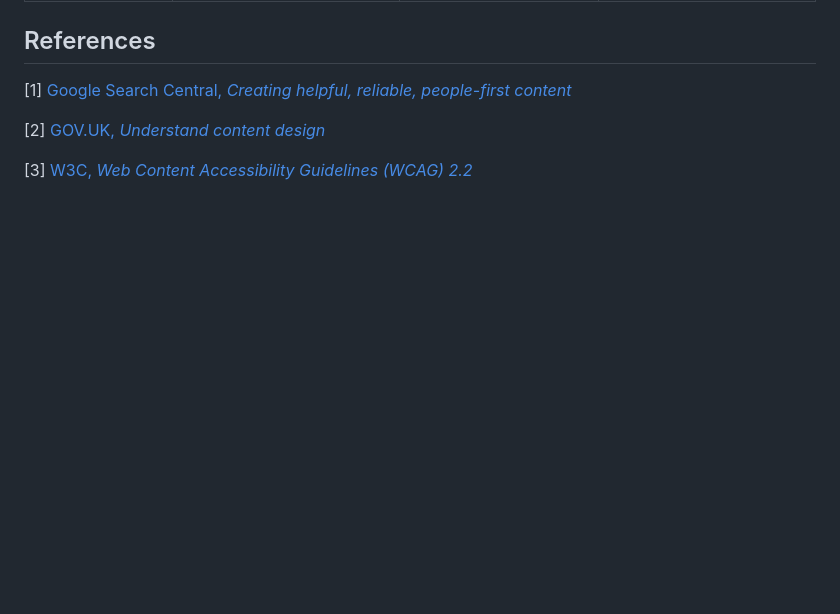
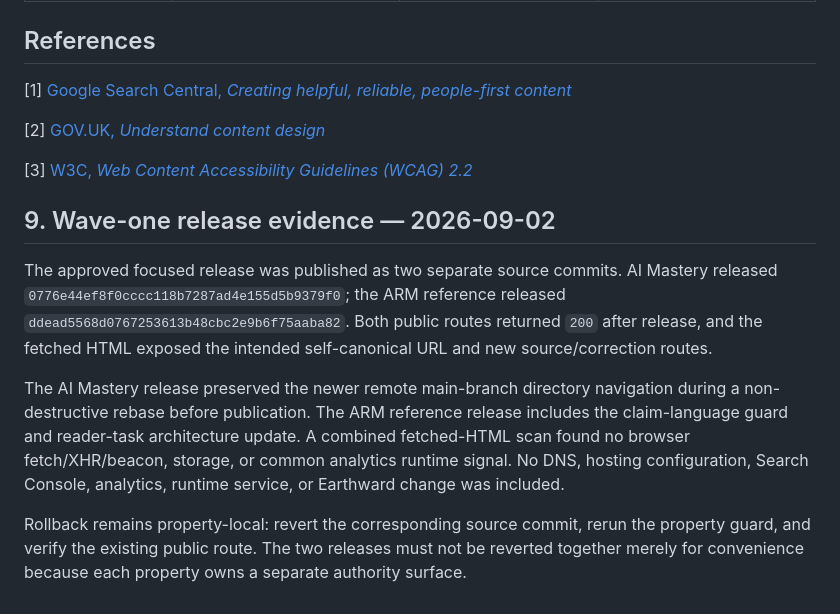
Before and after one commit to virtualmase/autonomousresourcemanagement, a Markdown page: docs/portfolio-elevation-brief.md, the part around the change. Rendered like a GitHub page; blank space fills up the shorter version.

Commit message:
Record wave one live verification

```diff
--- a/docs/portfolio-elevation-brief.md
+++ b/docs/portfolio-elevation-brief.md
@@ -79,3 +79,12 @@ The existing Earthward repository service-container CI teardown failure remains
 [2] [GOV.UK, *Understand content design*](https://guidance.publishing.service.gov.uk/writing-to-gov-uk-standards/plan-manage-content/understand-content-design/)
 
 [3] [W3C, *Web Content Accessibility Guidelines (WCAG) 2.2*](https://www.w3.org/TR/WCAG22/)
+
+
+## 9. Wave-one release evidence — 2026-09-02
+
+The approved focused release was published as two separate source commits. AI Mastery released `0776e44ef8f0cccc118b7287ad4e155d5b9379f0`; the ARM reference released `ddead5568d0767253613b48cbc2e9b6f75aaba82`. Both public routes returned `200` after release, and the fetched HTML exposed the intended self-canonical URL and new source/correction routes.
+
+The AI Mastery release preserved the newer remote main-branch directory navigation during a non-destructive rebase before publication. The ARM reference release includes the claim-language guard and reader-task architecture update. A combined fetched-HTML scan found no browser fetch/XHR/beacon, storage, or common analytics runtime signal. No DNS, hosting configuration, Search Console, analytics, runtime service, or Earthward change was included.
+
+Rollback remains property-local: revert the corresponding source commit, rerun the property guard, and verify the existing public route. The two releases must not be reverted together merely for convenience because each property owns a separate authority surface.
```
